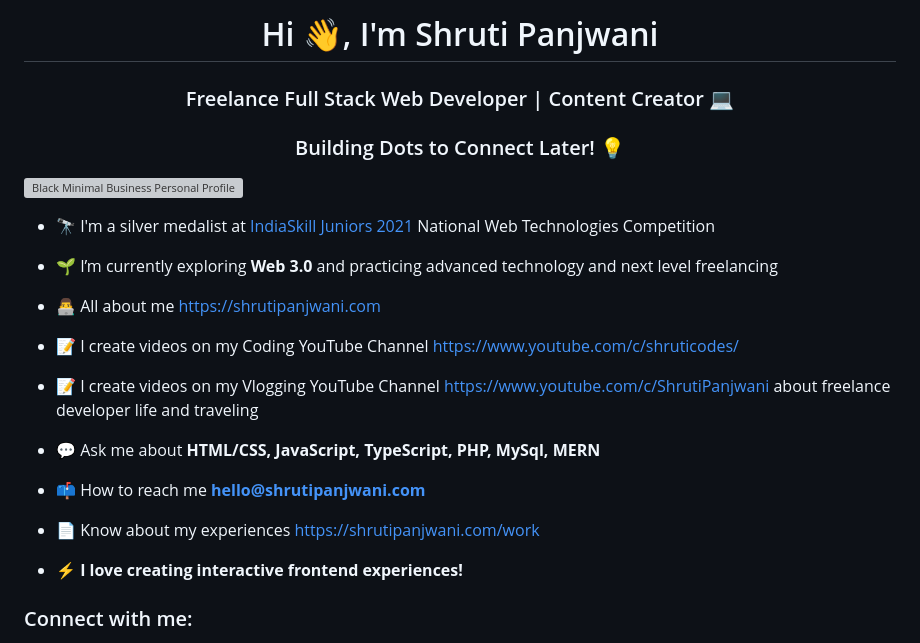
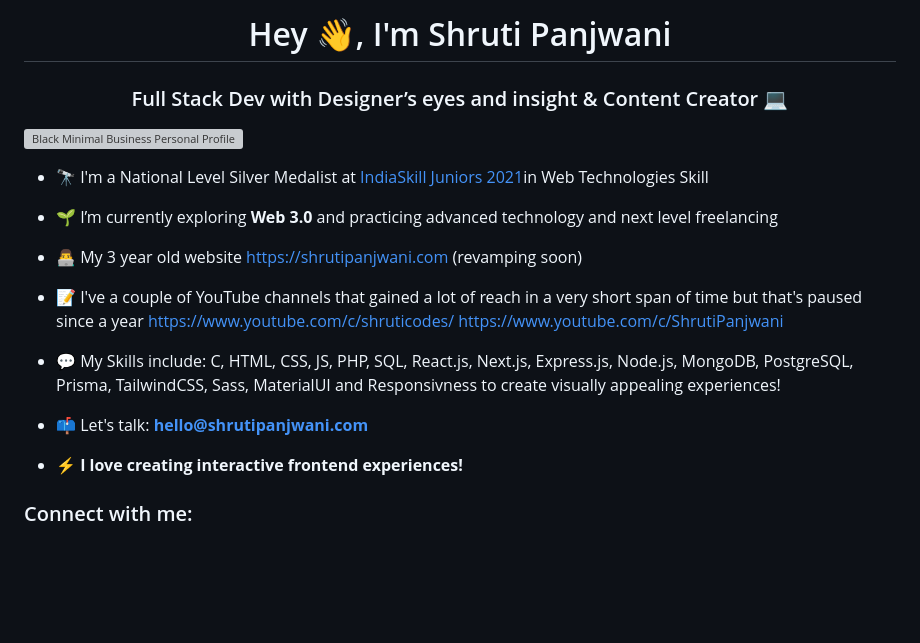
Before and after one commit to shrutipanjwani/shrutipanjwani, a Markdown page: README.md, the part around the change. GitHub-like rendering; blank space fills up the shorter version; grey boxes are pictures that could not be loaded.

```diff
--- a/README.md
+++ b/README.md
@@ -1,24 +1,20 @@
-<h1 align="center">Hi 👋, I'm Shruti Panjwani</h1>
-<h3 align="center">Freelance Full Stack Web Developer | Content Creator 💻</h3>
-<h3 align="center">Building Dots to Connect Later! 💡</h3>
+<h1 align="center">Hey 👋, I'm Shruti Panjwani</h1>
+<h3 align="center"> Full Stack Dev with Designer’s eyes and insight & Content Creator 💻 </h3>
 
 ![Black Minimal Business Personal Profile Linkedin Banner](https://user-images.githubusercontent.com/67150258/187352796-9b0adba8-0966-4ba8-b610-f8c6d9d360c7.png)
 
-- 🔭 I'm a silver medalist at [IndiaSkill Juniors 2021](https://worldskillsindia.co.in/juniorskills2021/) National Web Technologies Competition
+- 🔭 I'm a National Level Silver Medalist at [IndiaSkill Juniors 2021](https://worldskillsindia.co.in/juniorskills2021/)in Web Technologies Skill
 
 - 🌱 I’m currently exploring **Web 3.0** and practicing advanced technology and next level freelancing
 
-- 👨‍💻 All about me [https://shrutipanjwani.com](https://shrutipanjwani.com/)
+- 👨‍💻 My 3 year old website [https://shrutipanjwani.com](https://shrutipanjwani.com/) (revamping soon)
 
-- 📝 I create videos on my Coding YouTube Channel [https://www.youtube.com/c/shruticodes/](https://www.youtube.com/c/shruticodes/)
+- 📝 I've a couple of YouTube channels that gained a lot of reach in a very short span of time but that's paused since a year [https://www.youtube.com/c/shruticodes/](https://www.youtube.com/c/shruticodes/)
+[https://www.youtube.com/c/ShrutiPanjwani](https://www.youtube.com/c/ShrutiPanjwani)
 
-- 📝 I create videos on my Vlogging YouTube Channel [https://www.youtube.com/c/ShrutiPanjwani](https://www.youtube.com/c/ShrutiPanjwani) about freelance developer life and traveling
+- 💬 My Skills include: C, HTML, CSS, JS, PHP, SQL, React.js, Next.js, Express.js, Node.js, MongoDB, PostgreSQL, Prisma, TailwindCSS, Sass, MaterialUI and Responsivness to create visually appealing experiences!
 
-- 💬 Ask me about **HTML/CSS, JavaScript, TypeScript, PHP, MySql, MERN**
-
-- 📫 How to reach me **hello@shrutipanjwani.com**
-
-- 📄 Know about my experiences [https://shrutipanjwani.com/work](https://shrutipanjwani.com/work)
+- 📫 Let's talk: **hello@shrutipanjwani.com**
 
 - ⚡ **I love creating interactive frontend experiences!**
 
```
